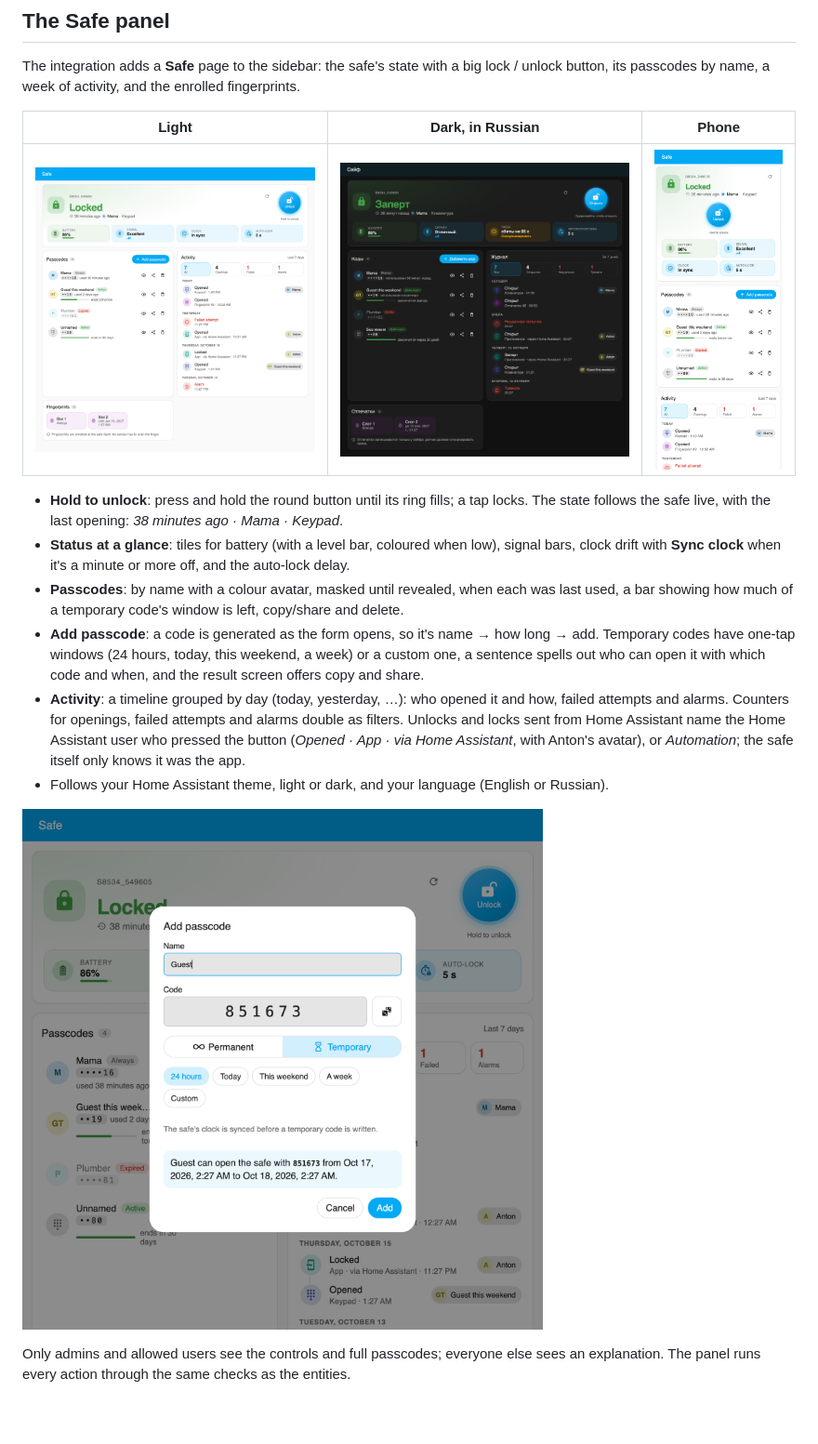
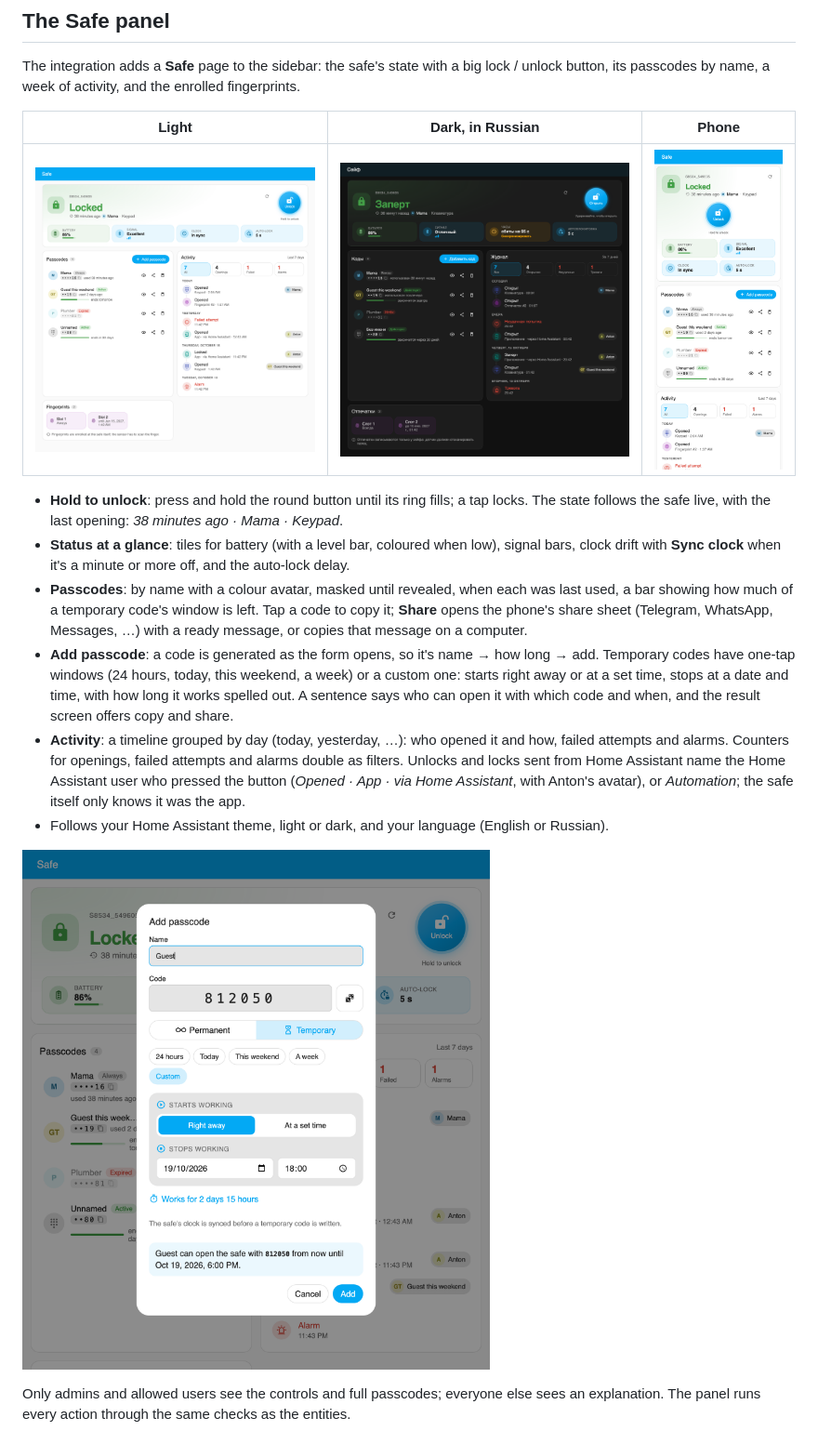
Before and after one commit to Antonio112009/ha-populife, a Markdown page: README.md, the part around the change. Shown at 93% size. Drawn GitHub-style; pictures changed too: docs/screenshots/panel-add-passcode.png, docs/screenshots/panel-dark-ru.png, docs/screenshots/panel-light.png; blank space fills up the shorter version.

```diff
--- a/README.md
+++ b/README.md
@@ -60,10 +60,13 @@ button, its passcodes by name, a week of activity, and the enrolled fingerprints
 - **Status at a glance**: tiles for battery (with a level bar, coloured when low), signal bars,
   clock drift with **Sync clock** when it's a minute or more off, and the auto-lock delay.
 - **Passcodes**: by name with a colour avatar, masked until revealed, when each was last used, a
-  bar showing how much of a temporary code's window is left, copy/share and delete.
+  bar showing how much of a temporary code's window is left. Tap a code to copy it; **Share**
+  opens the phone's share sheet (Telegram, WhatsApp, Messages, …) with a ready message, or copies
+  that message on a computer.
 - **Add passcode**: a code is generated as the form opens, so it's name → how long → add. Temporary
-  codes have one-tap windows (24 hours, today, this weekend, a week) or a custom one, a sentence
-  spells out who can open it with which code and when, and the result screen offers copy and share.
+  codes have one-tap windows (24 hours, today, this weekend, a week) or a custom one: starts right
+  away or at a set time, stops at a date and time, with how long it works spelled out. A sentence
+  says who can open it with which code and when, and the result screen offers copy and share.
 - **Activity**: a timeline grouped by day (today, yesterday, …): who opened it and how, failed
   attempts and alarms. Counters for openings, failed attempts and alarms double as filters.
   Unlocks and locks sent from Home Assistant name the Home Assistant user who pressed the button
```
Also changed, not shown: 9 other files.
